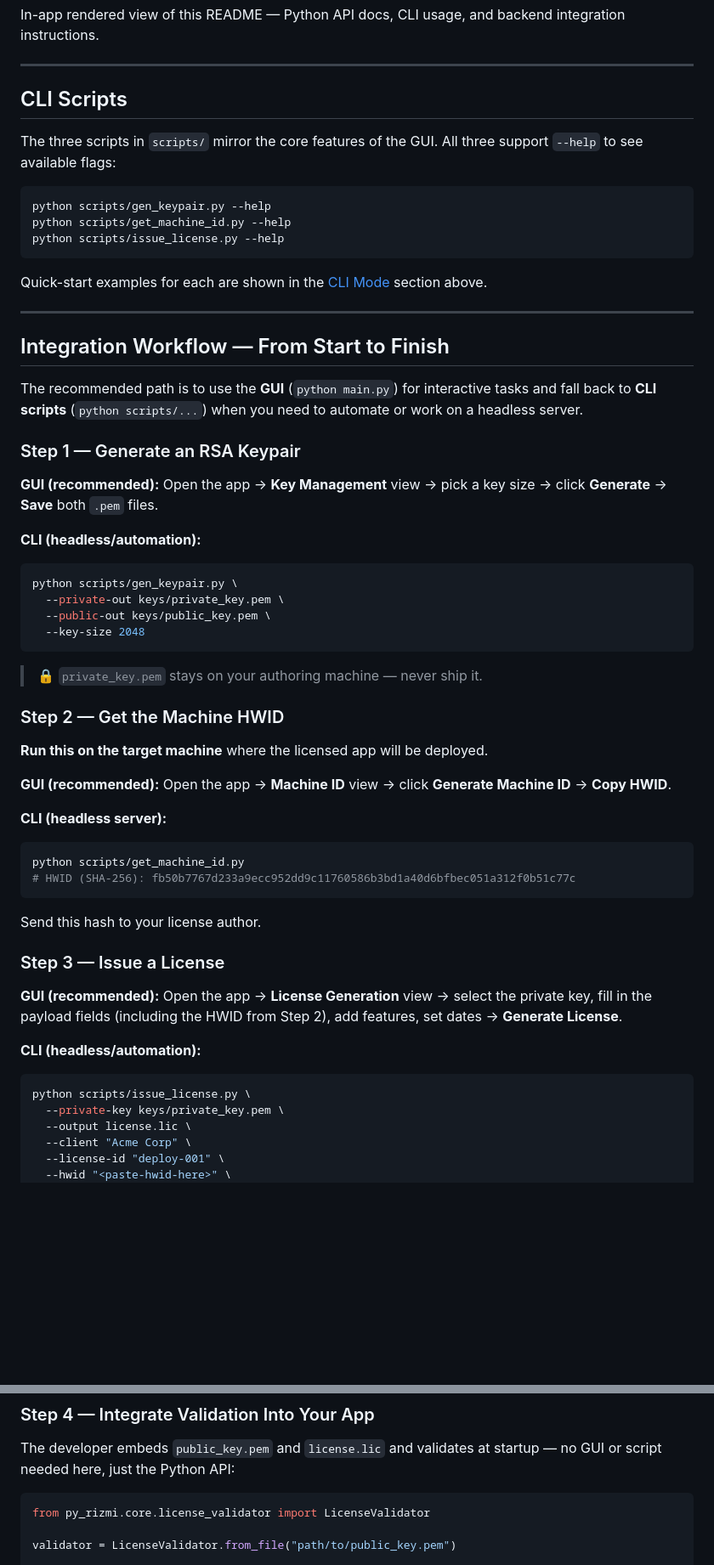
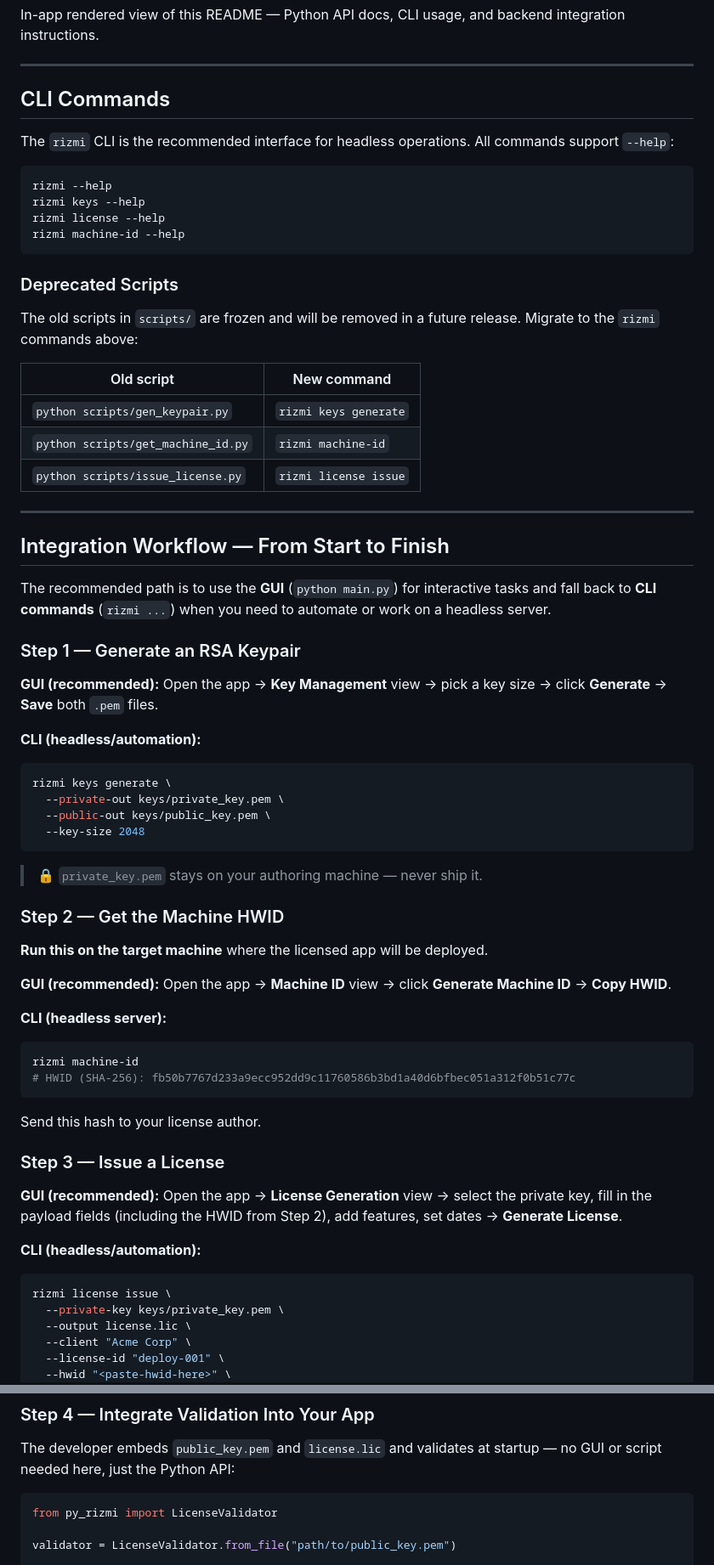
Before and after one commit to Ramzi-Hadrouk/py-rizmi, a Markdown page: README.md, 2 parts joined by grey strips. Shown at 85% size. GitHub-like rendering; blank space fills up the shorter version.

````diff
--- a/README.md
+++ b/README.md
@@ -186,26 +220,35 @@ backend integration instructions.
 
 ---
 
-## CLI Scripts
+## CLI Commands
 
-The three scripts in `scripts/` mirror the core features of the GUI.
-All three support `--help` to see available flags:
+The `rizmi` CLI is the recommended interface for headless operations.
+All commands support `--help`:
 
 ```bash
-python scripts/gen_keypair.py --help
-python scripts/get_machine_id.py --help
-python scripts/issue_license.py --help
+rizmi --help
+rizmi keys --help
+rizmi license --help
+rizmi machine-id --help
 ```
 
-Quick-start examples for each are shown in the [CLI Mode](#-cli-mode)
-section above.
+### Deprecated Scripts
+
+The old scripts in `scripts/` are frozen and will be removed in a future
+release. Migrate to the `rizmi` commands above:
+
+| Old script | New command |
+|---|---|
+| `python scripts/gen_keypair.py` | `rizmi keys generate` |
+| `python scripts/get_machine_id.py` | `rizmi machine-id` |
+| `python scripts/issue_license.py` | `rizmi license issue` |
 
 ---
 
 ## Integration Workflow — From Start to Finish
 
 The recommended path is to use the **GUI** (`python main.py`) for interactive
-tasks and fall back to **CLI scripts** (`python scripts/...`) when you need
+tasks and fall back to **CLI commands** (`rizmi ...`) when you need
 to automate or work on a headless server.
 
 ### Step 1 — Generate an RSA Keypair
@@ -215,7 +258,7 @@ size → click **Generate** → **Save** both `.pem` files.
 
 **CLI (headless/automation):**
 ```bash
-python scripts/gen_keypair.py \
+rizmi keys generate \
   --private-out keys/private_key.pem \
   --public-out keys/public_key.pem \
   --key-size 2048
@@ -232,7 +275,7 @@ python scripts/gen_keypair.py \
 
 **CLI (headless server):**
 ```bash
-python scripts/get_machine_id.py
+rizmi machine-id
 # HWID (SHA-256): fb50b7767d233a9ecc952dd9c11760586b3bd1a40d6bfbec051a312f0b51c77c
 ```
 
@@ -246,7 +289,7 @@ from Step 2), add features, set dates → **Generate License**.
 
 **CLI (headless/automation):**
 ```bash
-python scripts/issue_license.py \
+rizmi license issue \
   --private-key keys/private_key.pem \
   --output license.lic \
   --client "Acme Corp" \
@@ -266,7 +309,7 @@ The developer embeds `public_key.pem` and `license.lic` and validates
 at startup — no GUI or script needed here, just the Python API:
 
 ```python
-from py_rizmi.core.license_validator import LicenseValidator
+from py_rizmi import LicenseValidator
 
 validator = LicenseValidator.from_file("path/to/public_key.pem")
 
````
Also changed, not shown: other parts of README.md (+92 -57 lines).
